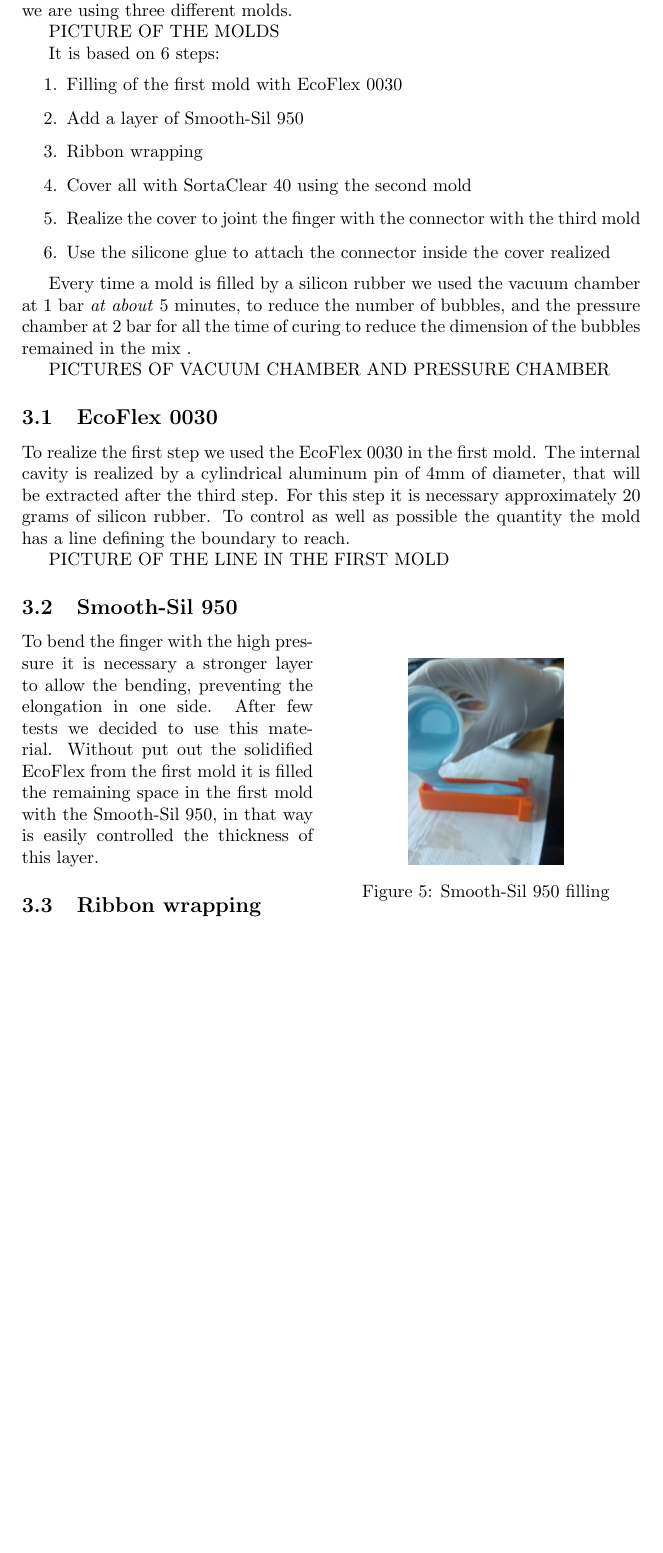
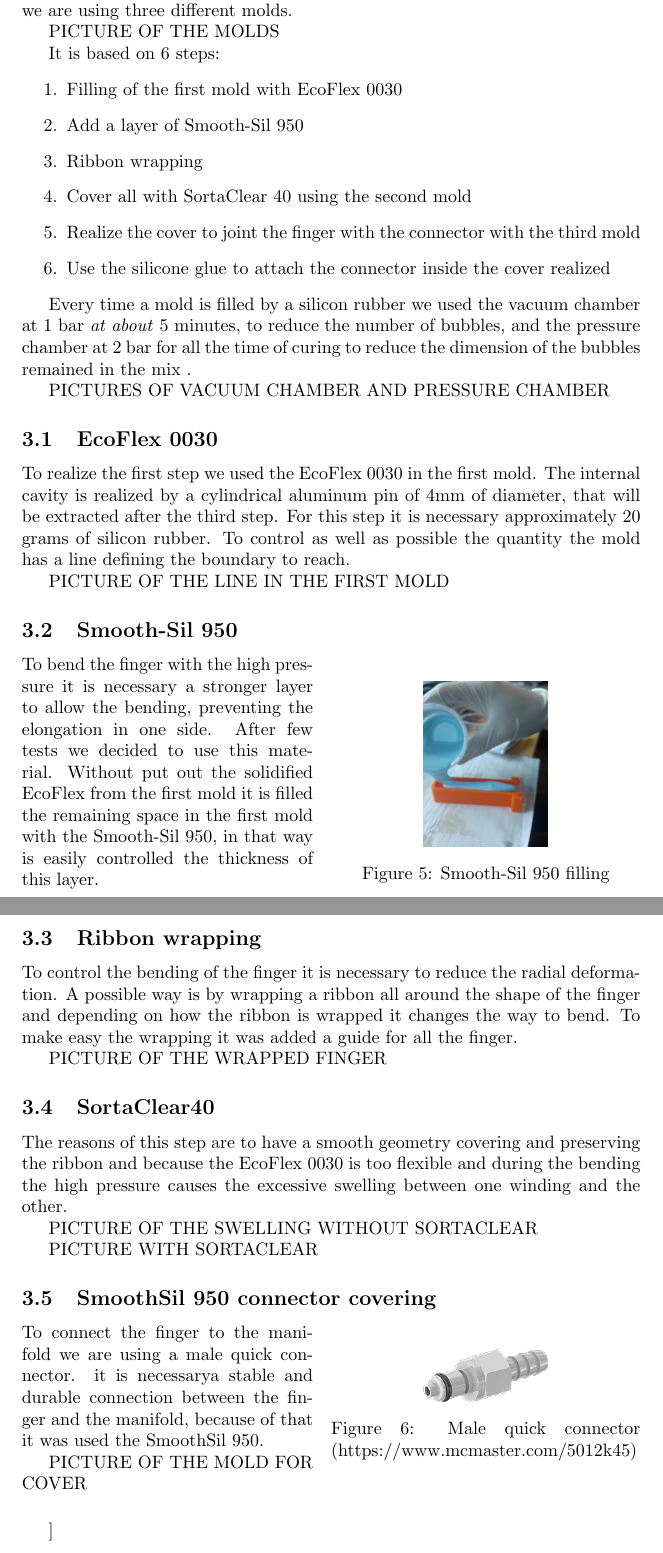
Before and after one commit to damianotomaino/URI-reports, a LaTeX document (fingers/main.tex): part of page 3 of 6 before the commit and two parts of pages 3 and 4 of 7 after it, the two joined at a grey line, cut so that both start at the same text, the shorter picture padded with empty space. Compiled offline with pdfLaTeX.

Commit message:
without picture yet

```diff
--- a/fingers/main.tex
+++ b/fingers/main.tex
@@ -106,7 +106,7 @@ PICTURE OF THE LINE IN THE FIRST MOLD
 
 \begin{wrapfigure}{r}{0.5\textwidth}
 \centering
-    \includegraphics[width=0.25\textwidth]{Pictures/fingerOnToroidal/SmoothSil950filling.jpg}
+    \includegraphics[width=0.2\textwidth]{Pictures/fingerOnToroidal/SmoothSil950filling.jpg}
     \caption{Smooth-Sil 950 filling}
     \label{fig:SmoothSil950filling}
 \end{wrapfigure}
@@ -114,9 +114,34 @@ PICTURE OF THE LINE IN THE FIRST MOLD
 To bend the finger with the high pressure it is necessary a stronger layer to allow the bending, preventing the elongation in one side.
 After few tests we decided to use this material. Without put out the solidified EcoFlex from the first mold it is filled the remaining space in the first mold with the Smooth-Sil 950, in that way is easily controlled the thickness of this layer.
 
+
 \subsection{Ribbon wrapping}
 
+To control the bending of the finger it is necessary to reduce the radial deformation. A possible way is by wrapping a ribbon all around the shape of the finger and depending on how the ribbon is wrapped it changes the way to bend. To make easy the wrapping it was added a guide for all the finger.
 
+PICTURE OF THE WRAPPED FINGER
+
+
+\subsection{SortaClear40}
+The reasons of this step are to have a smooth geometry covering and preserving the ribbon and because the EcoFlex 0030 is too flexible and during the bending the high pressure causes the excessive swelling between one winding and the other.
+
+PICTURE OF THE SWELLING WITHOUT SORTACLEAR
+
+PICTURE WITH SORTACLEAR
+
+
+\subsection{SmoothSil 950 connector covering}
+\begin{wrapfigure}{r}{0.5\textwidth}
+\centering
+    \includegraphics[width=0.2\textwidth]{Pictures/fingerOnToroidal/Male_quick_connector.png}
+    \caption{Male quick connector (https://www.mcmaster.com/5012k45)}
+    \label{fig:MaleQuickConnector}
+\end{wrapfigure}
+To connect the finger to the manifold we are using a male quick connector. it is necessarya stable and durable connection between the finger and the manifold, because of that it was used the SmoothSil 950.
+
+PICTURE OF THE MOLD FOR COVER
+
+\subsection
 
 \newpage
 
```
Also changed, not shown: controller/remote.tex (added, +30 -0 lines), controller/README.md (added), controller/images/arm.png (added), controller/images/remote.jpg (added), controller/remote.pdf (added), fingers/Pictures/fingerOnToroidal/LineMoldFirstStep.JPG (added), fingers/Pictures/fingerOnToroidal/Male_quick_connector.png (added), fingers/Pictures/fingerOnToroidal/MoldFirstStep.JPG (added), fingers/Pictures/fingerOnToroidal/SecondFirstStep.JPG (added), fingers/Pictures/fingerOnToroidal/ThirdFirstStep.JPG (added), fingers/main.pdf, fingers/main.tex (2 more changed lines), 3 other files.
